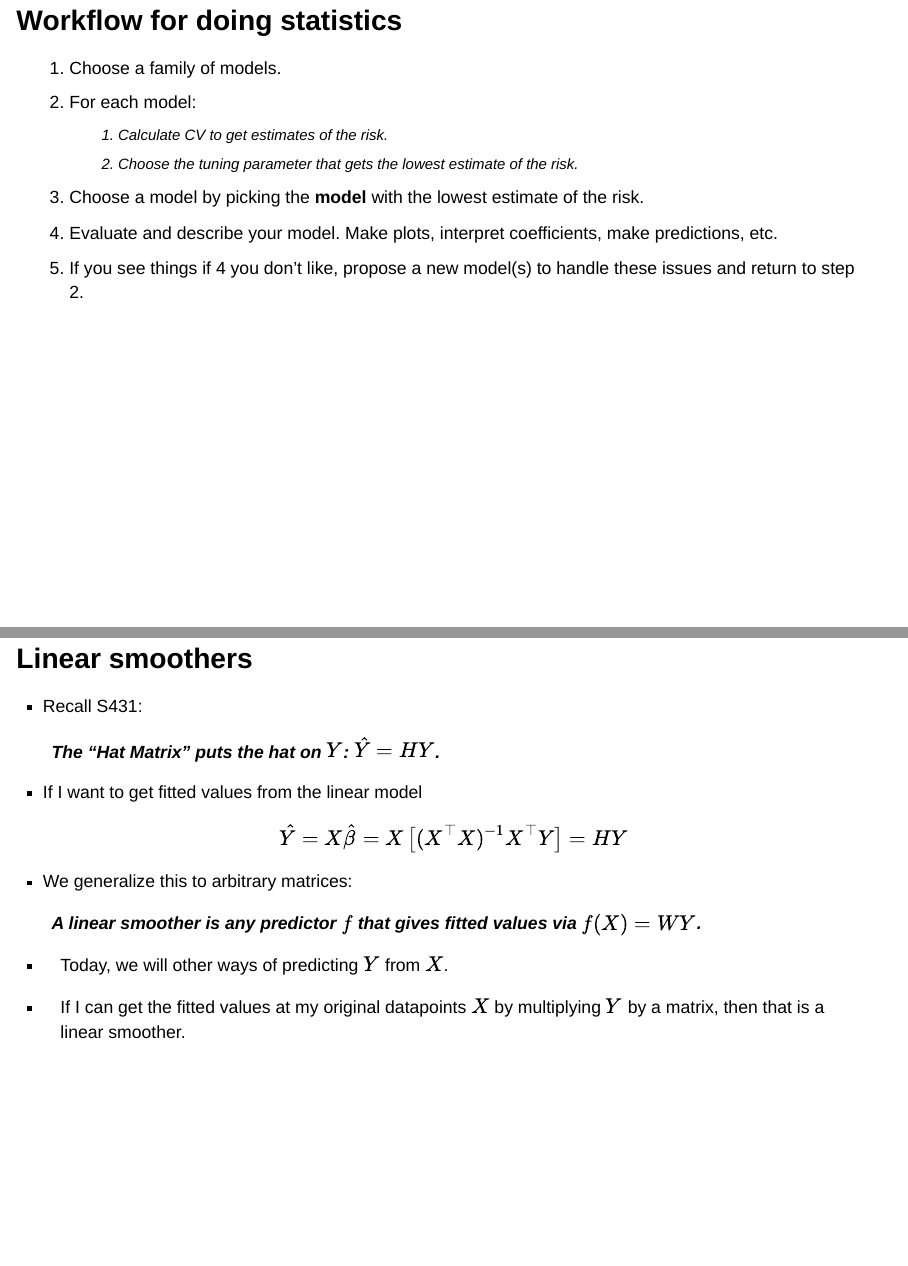
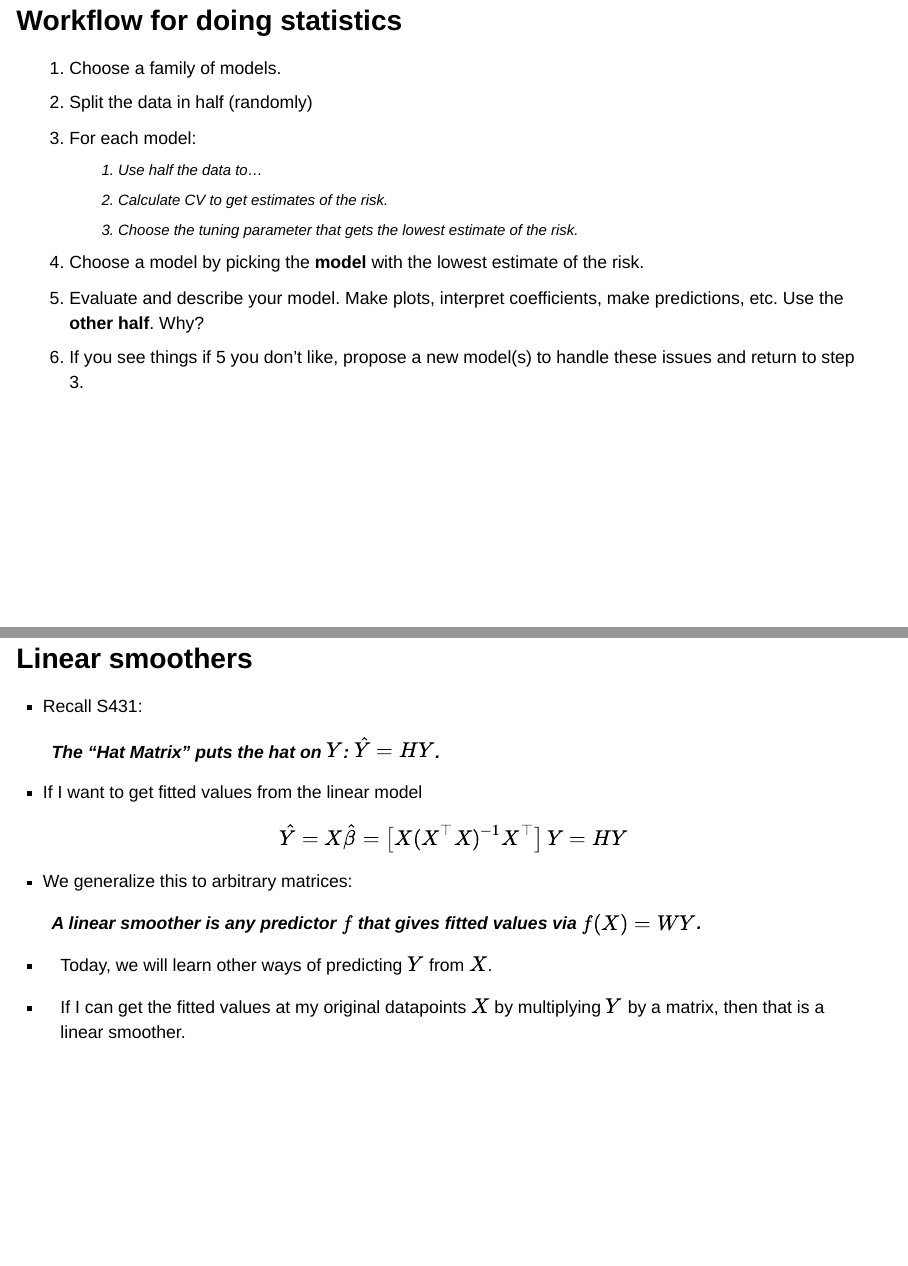
Before and after one commit to STATS-432Sp2017/lectures, an R Markdown document (chapter4.Rmd): pages 3 and 4 of 29, joined at a grey line. Rendered offline with R 4.5, knitr and Pandoc, with nearby package versions; both versions are drawn in the output format of the newer one.

Commit message:
Preclass version. Good through slide 12.

```diff
--- a/chapter4.Rmd
+++ b/chapter4.Rmd
@@ -3,9 +3,9 @@ title: "Chapter 4"
 author: "DJM"
 date: "14 February 2017"
 output:
-  pdf_document: default
   slidy_presentation:
     font_adjustment: -1
+  pdf_document: default
 ---
 
 \newcommand{\Expect}[1]{\mathbb{E}\left[ #1 \right]}
@@ -20,12 +20,14 @@ output:
 ## Workflow for doing statistics
 
 1. Choose a family of models.
+2. Split the data in half (randomly)
 2. For each model:
+    1. Use half the data to...
     1. Calculate CV to get estimates of the risk.
     2. Choose the tuning parameter that gets the lowest estimate of the risk.
 3. Choose a model by picking the __model__ with the lowest estimate of the risk.
-4. Evaluate and describe your model. Make plots, interpret coefficients, make predictions, etc.
-5. If you see things if 4 you don't like, propose a new model(s) to handle these issues and return to step 2.
+4. Evaluate and describe your model. Make plots, interpret coefficients, make predictions, etc. Use the __other half__. Why?
+5. If you see things if 5 you don't like, propose a new model(s) to handle these issues and return to step 3.
 
 
 ## Linear smoothers
@@ -37,14 +39,14 @@ output:
 * If I want to get fitted values from the linear model
 
 \[
-\hat{Y} = X\hat{\beta} = X\left[ (X^\top X)^{-1} X^\top Y\right] = HY
+\hat{Y} = X\hat{\beta} = \left[X (X^\top X)^{-1} X^\top \right] Y = HY
 \]
 
 * We generalize this to arbitrary matrices:
 
 > __A linear smoother is any predictor $f$ that  gives fitted values via $f(X) = WY$.__
 
-* Today, we will other ways of predicting $Y$ from $X$.
+* Today, we will learn other ways of predicting $Y$ from $X$.
 
 * If I can get the fitted values at my original datapoints $X$ by multiplying $Y$ by a matrix, then that is a linear smoother.
 
```
Also changed, not shown: chapter4.html, chapter4.pdf, chapter4.Rmd (3 more changed lines).
